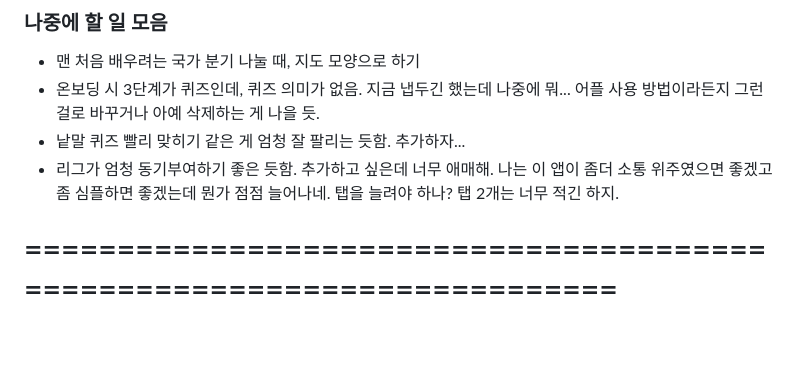
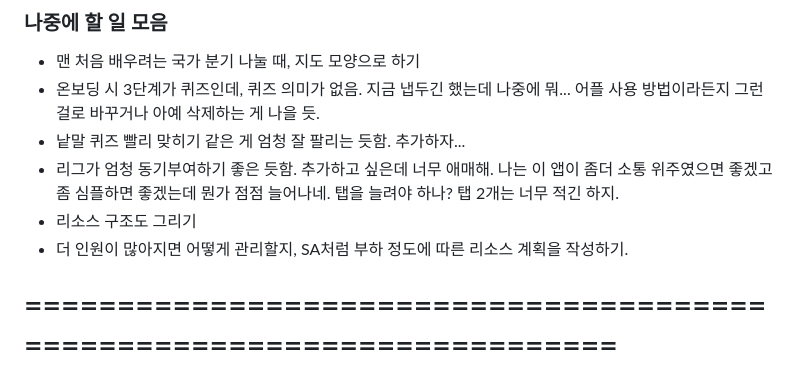
Before and after one commit to errorinusermane/oriverse, a Markdown page: susie/Cookbook_bySusie.md, the part around the change. GitHub-like rendering; blank space fills up the shorter version.

Commit message:
docs: update todo

```diff
--- a/susie/Cookbook_bySusie.md
+++ b/susie/Cookbook_bySusie.md
@@ -32,6 +32,8 @@ npx create-expo-app@latest oriverse --template blank-typescript
 - 온보딩 시 3단계가 퀴즈인데, 퀴즈 의미가 없음. 지금 냅두긴 했는데 나중에 뭐... 어플 사용 방법이라든지 그런 걸로 바꾸거나 아예 삭제하는 게 나을 듯.
 - 낱말 퀴즈 빨리 맞히기 같은 게 엄청 잘 팔리는 듯함. 추가하자...
 - 리그가 엄청 동기부여하기 좋은 듯함. 추가하고 싶은데 너무 애매해. 나는 이 앱이 좀더 소통 위주였으면 좋겠고 좀 심플하면 좋겠는데 뭔가 점점 늘어나네. 탭을 늘려야 하나? 탭 2개는 너무 적긴 하지.
+- 리소스 구조도 그리기
+- 더 인원이 많아지면 어떻게 관리할지, SA처럼 부하 정도에 따른 리소스 계획을 작성하기.
 
 # ======================================================================== #
 
```
